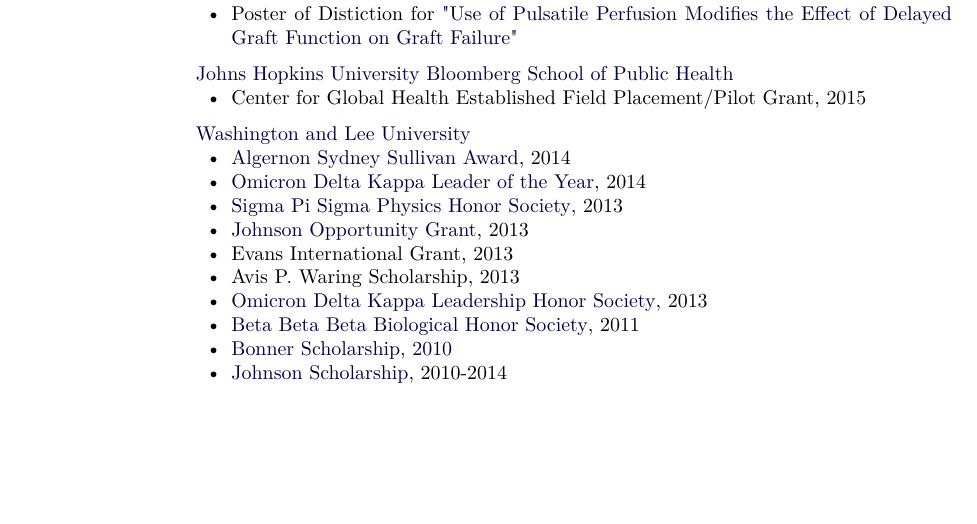
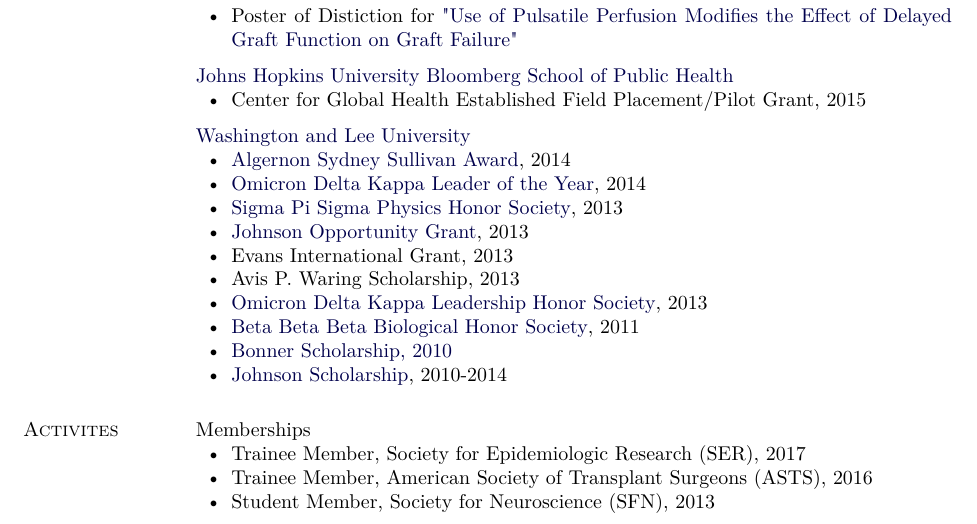
Before and after one commit to alvinthomas/cv, a LaTeX CV (cv.tex): part of page 6 of 6, cut so that both start at the same text, the shorter picture padded with empty space. Compiled offline with pdfLaTeX.

Commit message:
Add memberships

```diff
--- a/cv.tex
+++ b/cv.tex
@@ -957,6 +957,18 @@
 
 \end{innerlist}
 
+
+\section{Activites}
+
+Memberships
+
+\begin{innerlist}
+\item Trainee Member, Society for Epidemiologic Research (SER), 2017
+\item Trainee Member, American Society of Transplant Surgeons (ASTS), 2016
+\item Student Member, Society for Neuroscience (SFN), 2013
+
+\end{innerlist}
+
 %\section{Popular Media}
 %\begin{bibsection}
 %\end{bibsection}
```
Also changed, not shown: cv.pdf, 1 other file.
